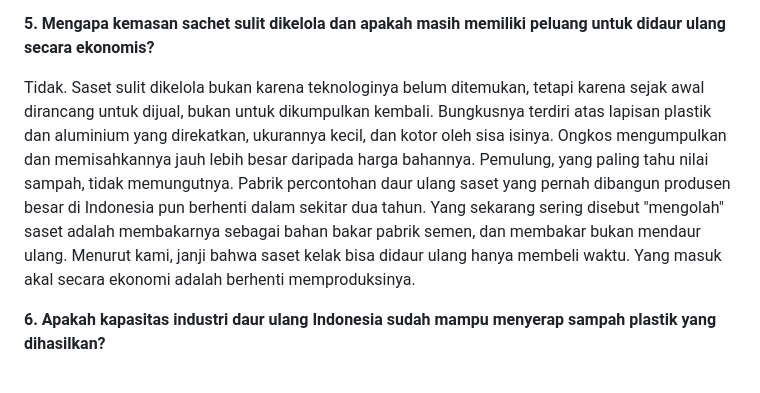
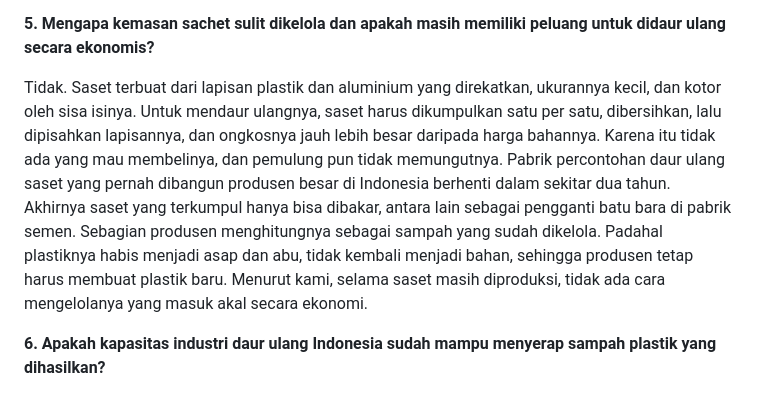
Before and after one commit to sambegana/paksi, a Markdown page: reports/Wawancara Kontan - draf jawaban dan bacaan.md, the part around the change. GitHub-like rendering.

Commit message:
Jawaban 5 Kontan: perjelas logika daur ulang dan pembakaran di pabrik semen
Co-Authored-By: Claude Fable 5.2 <noreply@anthropic.com>
Claude-Session: https://claude.ai/code/session_01HPqUVJjpgprNdC4jcVwQQU

```diff
--- a/reports/Wawancara Kontan - draf jawaban dan bacaan.md
+++ b/reports/Wawancara Kontan - draf jawaban dan bacaan.md
@@ -24,7 +24,7 @@ Saset murah diproduksi, mudah dijual, dan bisa menjangkau warung sampai ke pelos
 
 **5. Mengapa kemasan sachet sulit dikelola dan apakah masih memiliki peluang untuk didaur ulang secara ekonomis?**
 
-Tidak. Saset sulit dikelola bukan karena teknologinya belum ditemukan, tetapi karena sejak awal dirancang untuk dijual, bukan untuk dikumpulkan kembali. Bungkusnya terdiri atas lapisan plastik dan aluminium yang direkatkan, ukurannya kecil, dan kotor oleh sisa isinya. Ongkos mengumpulkan dan memisahkannya jauh lebih besar daripada harga bahannya. Pemulung, yang paling tahu nilai sampah, tidak memungutnya. Pabrik percontohan daur ulang saset yang pernah dibangun produsen besar di Indonesia pun berhenti dalam sekitar dua tahun. Yang sekarang sering disebut "mengolah" saset adalah membakarnya sebagai bahan bakar pabrik semen, dan membakar bukan mendaur ulang. Menurut kami, janji bahwa saset kelak bisa didaur ulang hanya membeli waktu. Yang masuk akal secara ekonomi adalah berhenti memproduksinya.
+Tidak. Saset terbuat dari lapisan plastik dan aluminium yang direkatkan, ukurannya kecil, dan kotor oleh sisa isinya. Untuk mendaur ulangnya, saset harus dikumpulkan satu per satu, dibersihkan, lalu dipisahkan lapisannya, dan ongkosnya jauh lebih besar daripada harga bahannya. Karena itu tidak ada yang mau membelinya, dan pemulung pun tidak memungutnya. Pabrik percontohan daur ulang saset yang pernah dibangun produsen besar di Indonesia berhenti dalam sekitar dua tahun. Akhirnya saset yang terkumpul hanya bisa dibakar, antara lain sebagai pengganti batu bara di pabrik semen. Sebagian produsen menghitungnya sebagai sampah yang sudah dikelola. Padahal plastiknya habis menjadi asap dan abu, tidak kembali menjadi bahan, sehingga produsen tetap harus membuat plastik baru. Menurut kami, selama saset masih diproduksi, tidak ada cara mengelolanya yang masuk akal secara ekonomi.
 
 **6. Apakah kapasitas industri daur ulang Indonesia sudah mampu menyerap sampah plastik yang dihasilkan?**
 
```
